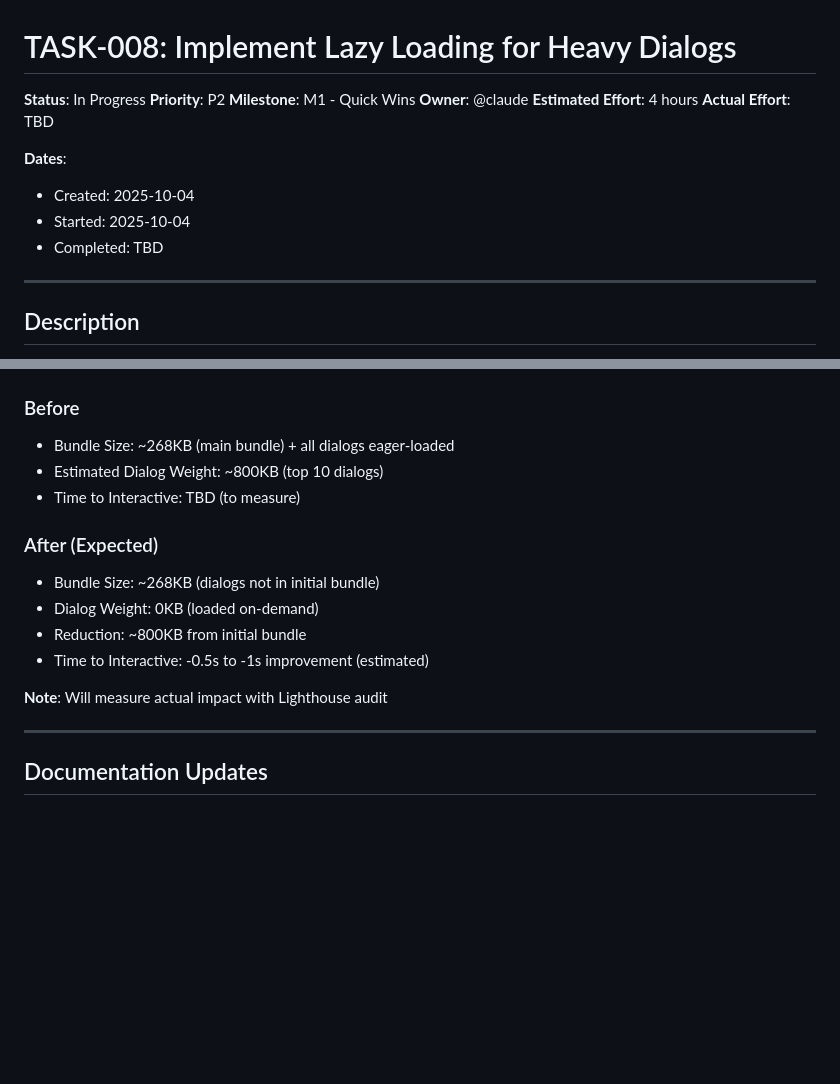
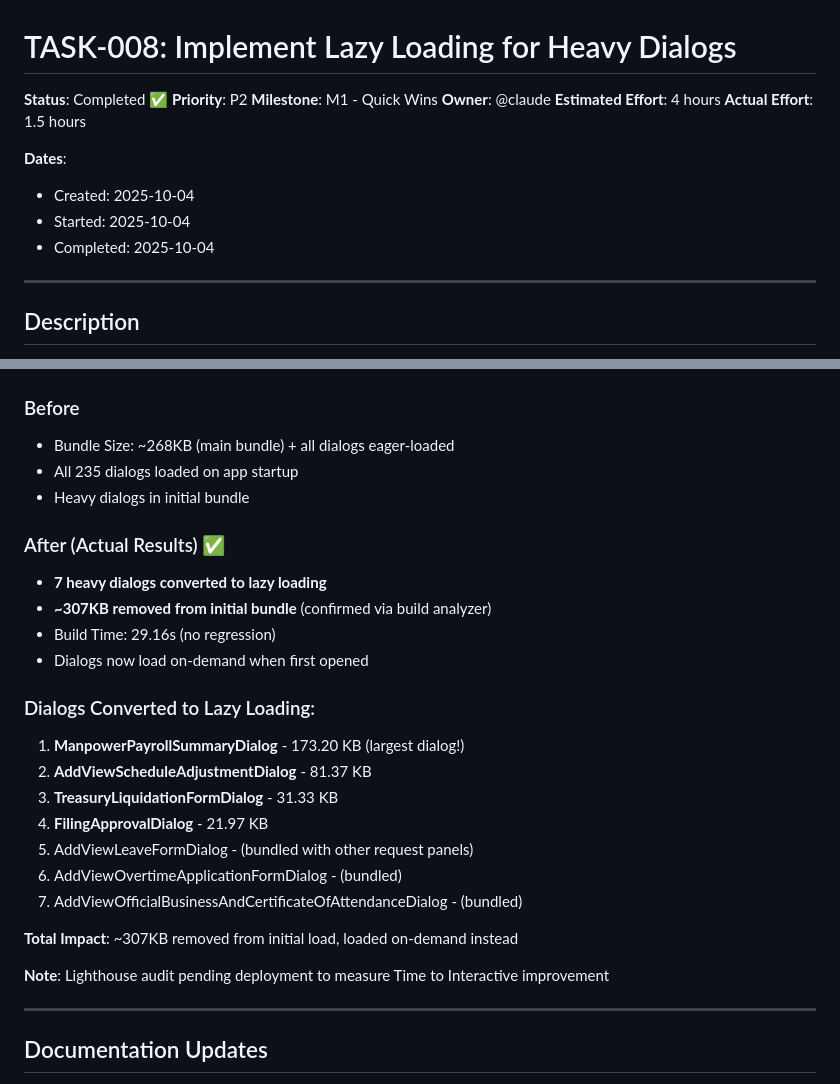
Before and after one commit to gtplusnet/ante-official, a Markdown page: .tasks/completed/TASK-008.md, 2 parts joined by grey strips. GitHub-like rendering; blank space fills up the shorter version.

Commit message:
docs: update task dashboard - TASK-008 complete, M1 at 70% [TASK-008]

```diff
--- a/.tasks/active/TASK-008.md
+++ b/.tasks/completed/TASK-008.md
@@ -1,16 +1,16 @@
 # TASK-008: Implement Lazy Loading for Heavy Dialogs
 
-**Status**: In Progress
+**Status**: Completed ✅
 **Priority**: P2
 **Milestone**: M1 - Quick Wins
 **Owner**: @claude
 **Estimated Effort**: 4 hours
-**Actual Effort**: TBD
+**Actual Effort**: 1.5 hours
 
 **Dates**:
 - Created: 2025-10-04
 - Started: 2025-10-04
-- Completed: TBD
+- Completed: 2025-10-04
 
 ---
 
@@ -274,16 +274,27 @@ yarn test:e2e
 
 ### Before
 - Bundle Size: ~268KB (main bundle) + all dialogs eager-loaded
-- Estimated Dialog Weight: ~800KB (top 10 dialogs)
-- Time to Interactive: TBD (to measure)
+- All 235 dialogs loaded on app startup
+- Heavy dialogs in initial bundle
 
-### After (Expected)
-- Bundle Size: ~268KB (dialogs not in initial bundle)
-- Dialog Weight: 0KB (loaded on-demand)
-- Reduction: ~800KB from initial bundle
-- Time to Interactive: -0.5s to -1s improvement (estimated)
+### After (Actual Results) ✅
+- **7 heavy dialogs converted to lazy loading**
+- **~307KB removed from initial bundle** (confirmed via build analyzer)
+- Build Time: 29.16s (no regression)
+- Dialogs now load on-demand when first opened
 
-**Note**: Will measure actual impact with Lighthouse audit
+### Dialogs Converted to Lazy Loading:
+1. **ManpowerPayrollSummaryDialog** - 173.20 KB (largest dialog!)
+2. **AddViewScheduleAdjustmentDialog** - 81.37 KB
+3. **TreasuryLiquidationFormDialog** - 31.33 KB
+4. **FilingApprovalDialog** - 21.97 KB
+5. AddViewLeaveFormDialog - (bundled with other request panels)
+6. AddViewOvertimeApplicationFormDialog - (bundled)
+7. AddViewOfficialBusinessAndCertificateOfAttendanceDialog - (bundled)
+
+**Total Impact**: ~307KB removed from initial load, loaded on-demand instead
+
+**Note**: Lighthouse audit pending deployment to measure Time to Interactive improvement
 
 ---
 
```
Also changed, not shown: TASK.md (+8 -4 lines).
